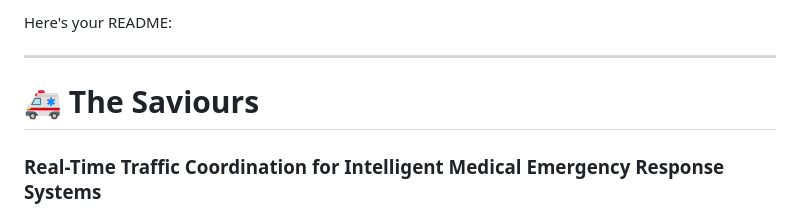
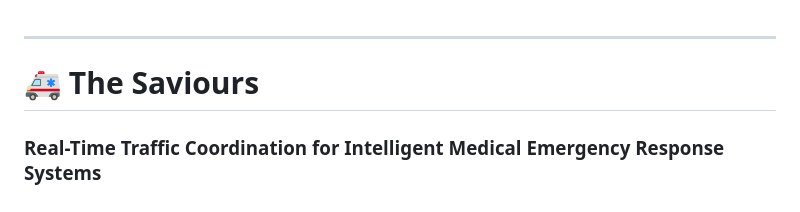
Before and after one commit to sindhu-1213/the-saviours, a Markdown page: README.md, the part around the change. GitHub-like rendering.

Commit message:
Update project files

```diff
--- a/README.md
+++ b/README.md
@@ -1,5 +1,3 @@
-Here's your README:
-
 ---
 
 # 🚑 The Saviours
```
